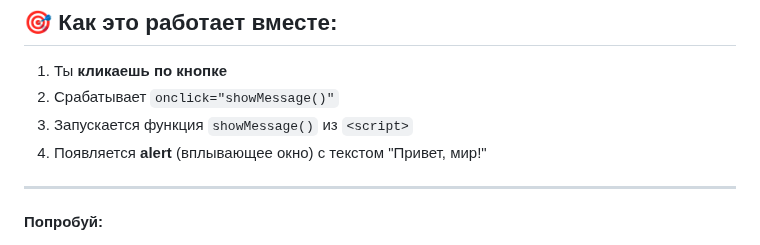
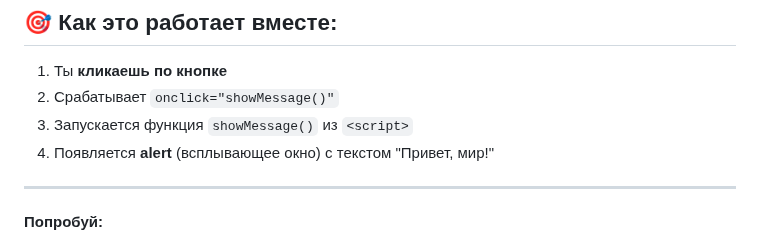
Before and after one commit to yuratokazin/Lesson001, a Markdown page: HTMLeditor/README.md, the part around the change. Rendered like a GitHub page.

```diff
--- a/HTMLeditor/README.md
+++ b/HTMLeditor/README.md
@@ -125,7 +125,7 @@ button {
 1. Ты **кликаешь по кнопке**
 2. Срабатывает `onclick="showMessage()"`
 3. Запускается функция `showMessage()` из `<script>`
-4. Появляется **alert** (вплывающее окно) с текстом "Привет, мир!"
+4. Появляется **alert** (всплывающее окно) с текстом "Привет, мир!"
 
 ---
 
```
